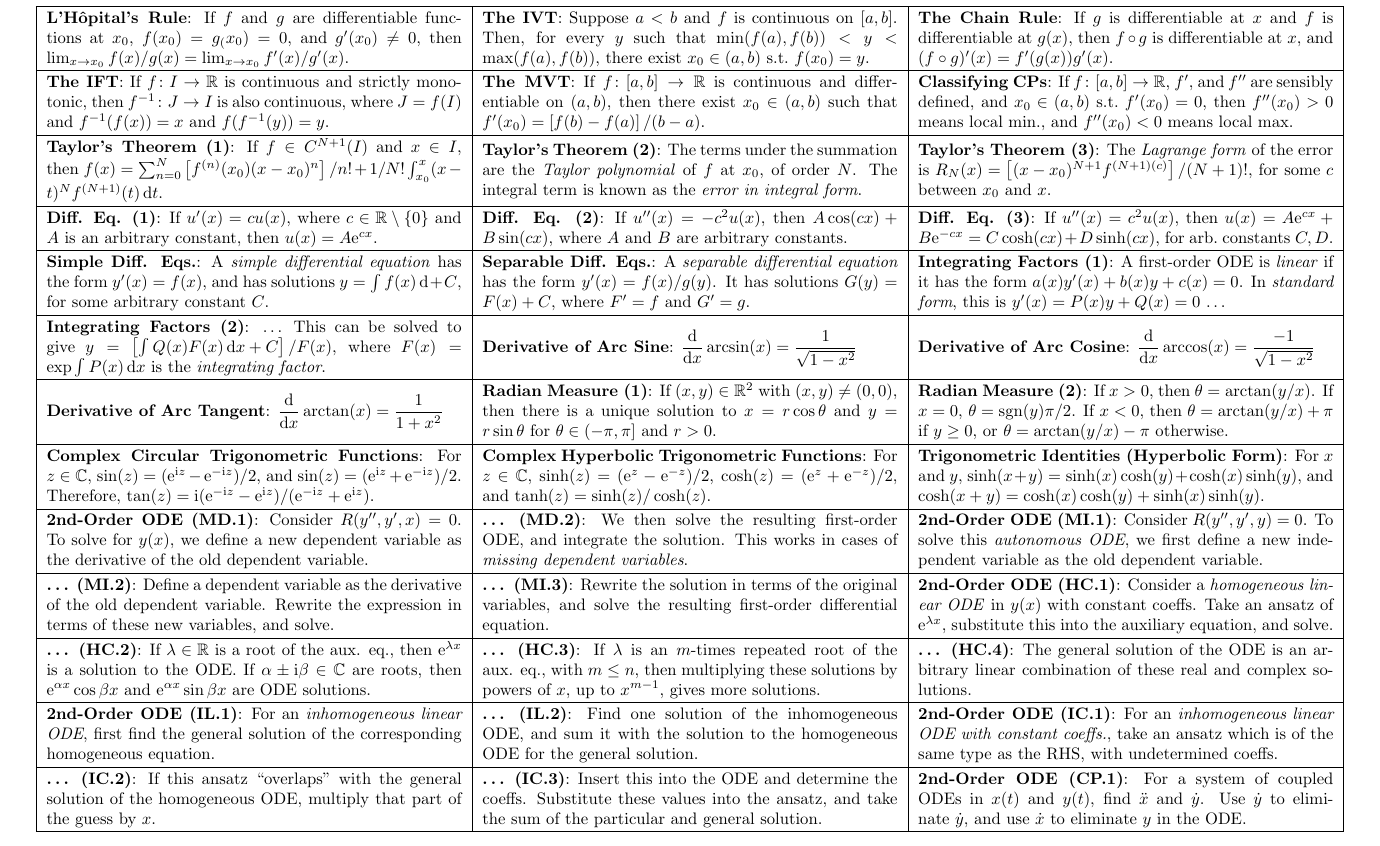
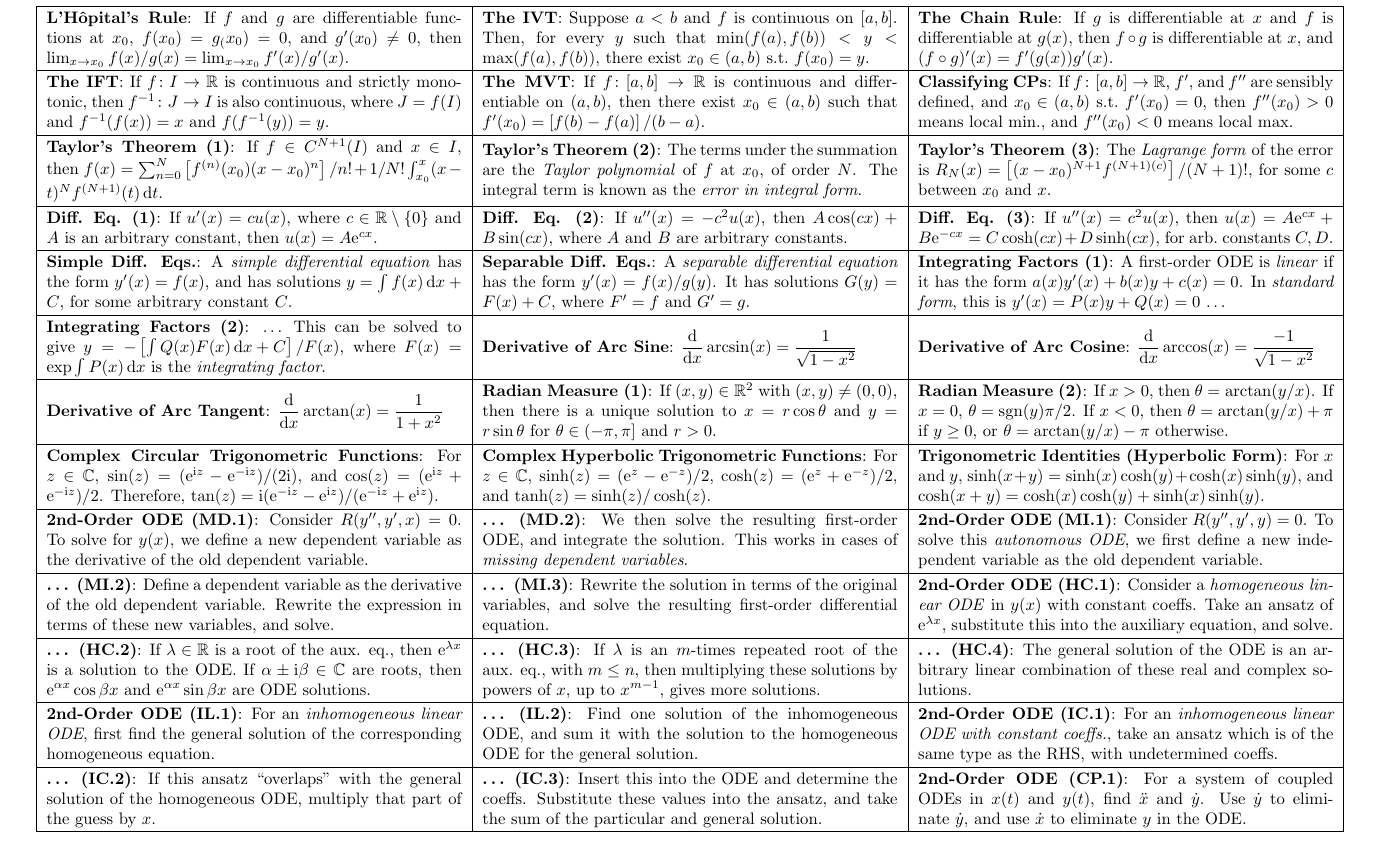
Before and after one commit to oliverdixon/exam-crib-sheets, a LaTeX document (Calculus/Calculus.tex): part of page 1 of 2, cut so that both start at the same text. Compiled offline with pdfLaTeX.

Commit message:
Minor miscellaneous fixes

```diff
--- a/Calculus/Calculus.tex
+++ b/Calculus/Calculus.tex
@@ -128,7 +128,7 @@
         $ y^\prime(x) = f(x) $,
     and has solutions
         $ y = \int f(x)
-            \, \mathconst{d}
+            \, \mathconst{d}x
         + C $,
     for some arbitrary constant $ C $. &
 
@@ -206,11 +206,11 @@
         $ \sin(z) = (
             \mathconst{e}^{\mathconst{i}z} -
             \mathconst{e}^{-\mathconst{i}z}
-        ) / 2$, and
-        $ \sin(z) = (
+        ) / (2\mathconst{i}) $, and
+        $ \cos(z) = (
             \mathconst{e}^{\mathconst{i}z} +
             \mathconst{e}^{-\mathconst{i}z}
-        ) / 2$. Therefore,
+        ) / 2 $. Therefore,
         $ \tan(z) = \mathconst{i}(
             \mathconst{e}^{-\mathconst{i}z} -
             \mathconst{e}^{\mathconst{i}z}
```
Also changed, not shown: Calculus/Calculus.tex (2 more changed lines), 1 other file.
